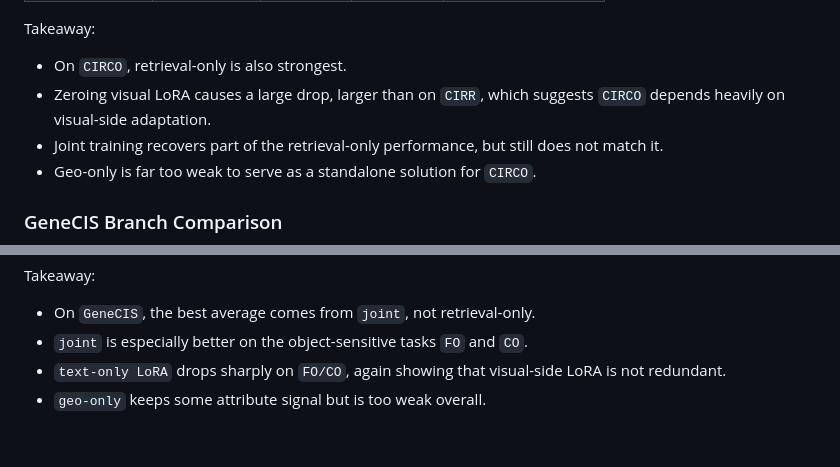
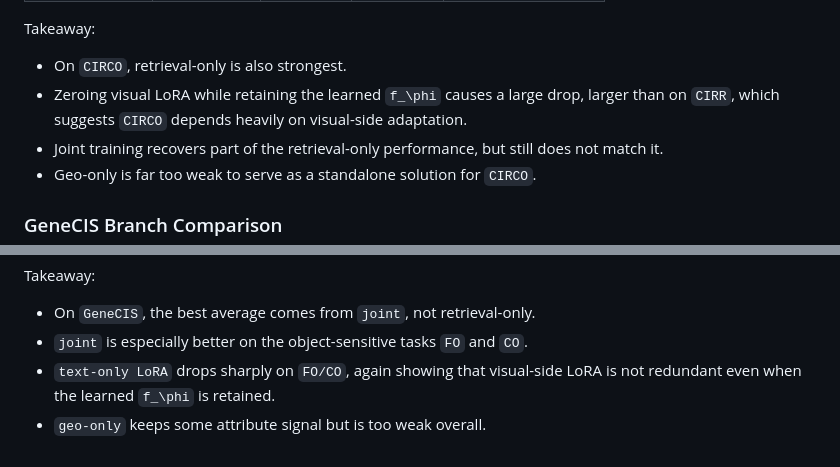
Before and after one commit to rgefg/CIR, a Markdown page: ablation.md, 2 parts joined by grey strips. Drawn GitHub-style.

```diff
--- a/ablation.md
+++ b/ablation.md
@@ -420,7 +420,7 @@ For `CIRCO`, we compare the same four variants using:
 Takeaway:
 
 - On `CIRCO`, retrieval-only is also strongest.
-- Zeroing visual LoRA causes a large drop, larger than on `CIRR`, which suggests `CIRCO` depends heavily on visual-side adaptation.
+- Zeroing visual LoRA while retaining the learned `f_\phi` causes a large drop, larger than on `CIRR`, which suggests `CIRCO` depends heavily on visual-side adaptation.
 - Joint training recovers part of the retrieval-only performance, but still does not match it.
 - Geo-only is far too weak to serve as a standalone solution for `CIRCO`.
 
@@ -439,5 +439,5 @@ Takeaway:
 
 - On `GeneCIS`, the best average comes from `joint`, not retrieval-only.
 - `joint` is especially better on the object-sensitive tasks `FO` and `CO`.
-- `text-only LoRA` drops sharply on `FO/CO`, again showing that visual-side LoRA is not redundant.
+- `text-only LoRA` drops sharply on `FO/CO`, again showing that visual-side LoRA is not redundant even when the learned `f_\phi` is retained.
 - `geo-only` keeps some attribute signal but is too weak overall.
```
Also changed, not shown: other parts of ablation.md (+3 -3 lines).
